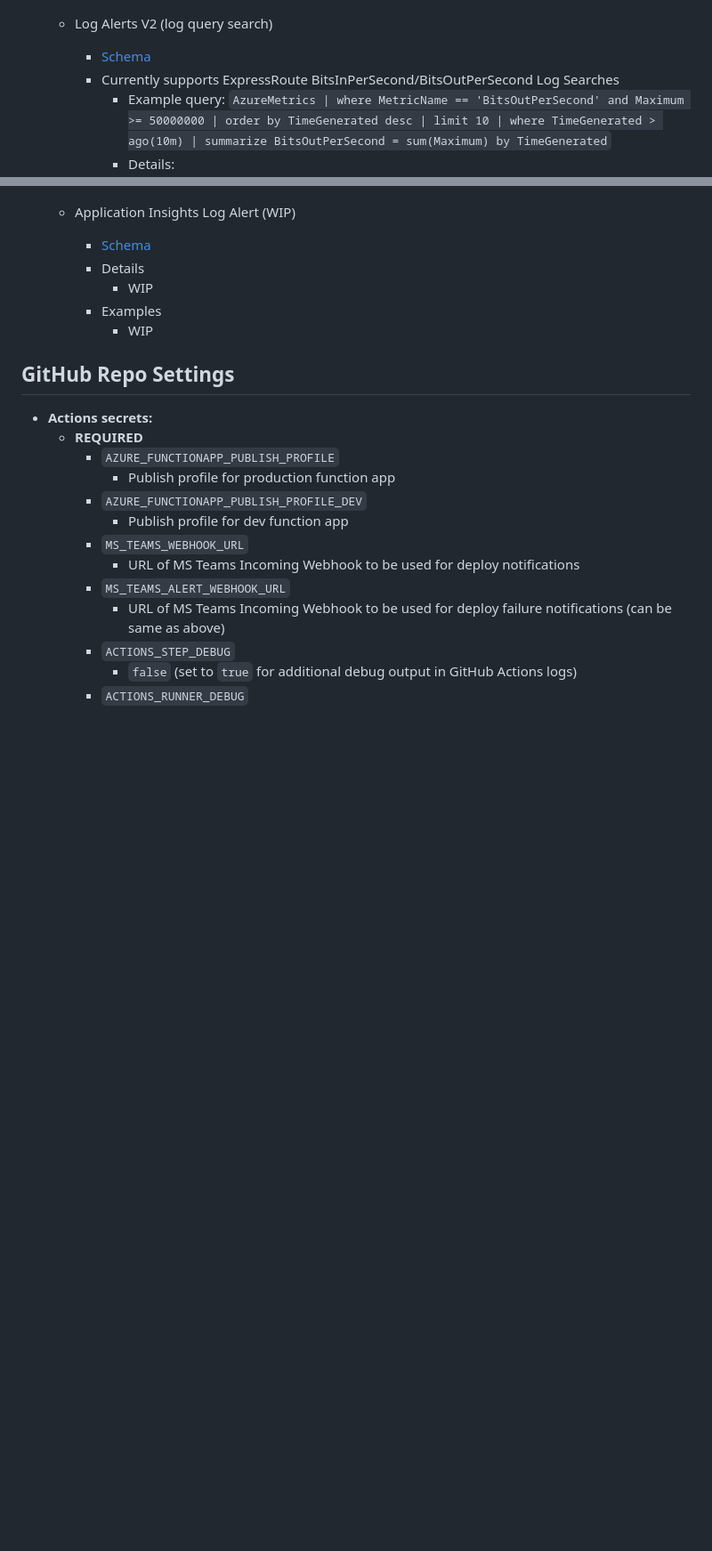
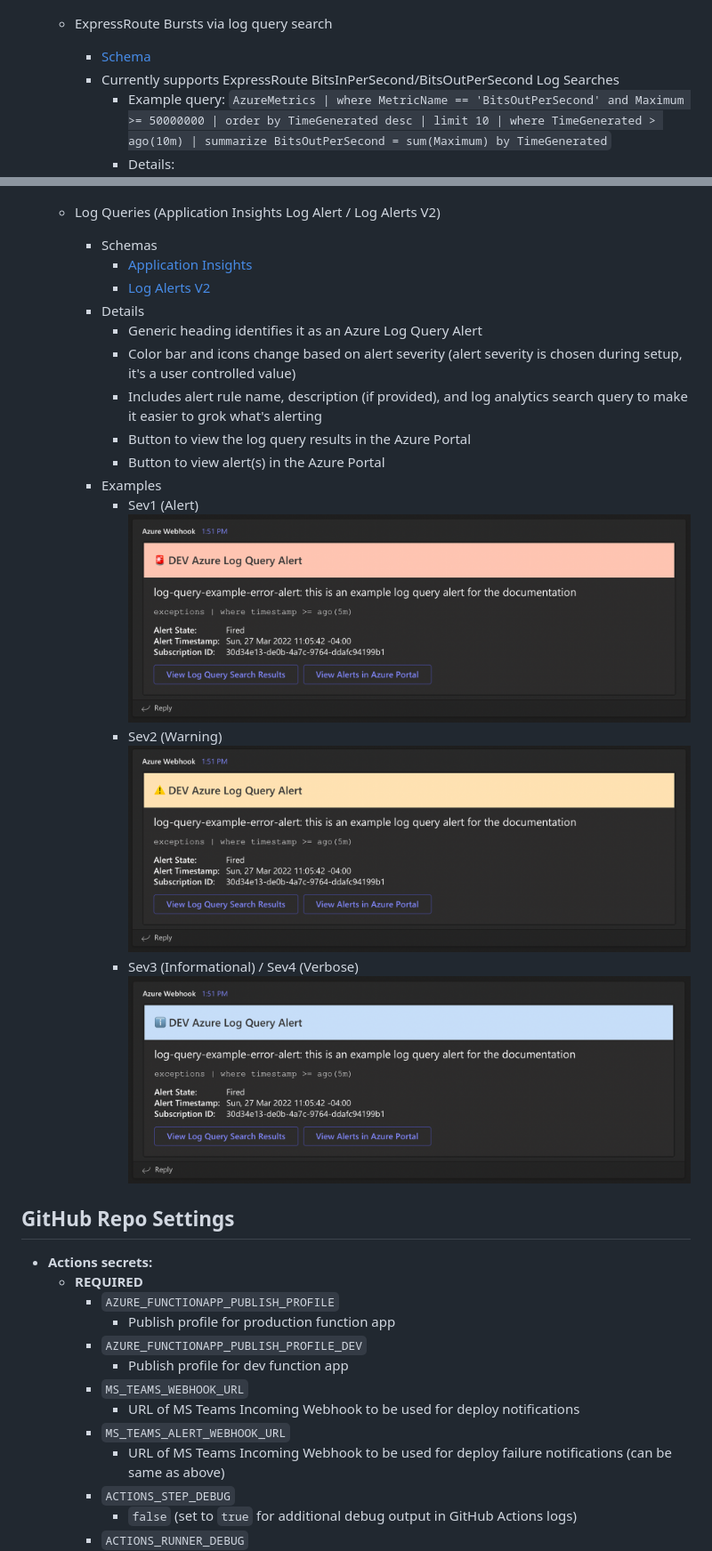
Before and after one commit to cu-cit-cloud-team/az-common-alert-endpoint, a Markdown page: README.md, 2 parts joined by grey strips. Shown at 89% size. Rendered like a GitHub page; pictures changed too: assets/readme-images/log-query-alert-sev1.png (added), assets/readme-images/log-query-alert-sev2.png (added), assets/readme-images/log-query-alert-sev3-sev4.png (added); blank space fills up the shorter version.

Commit message:
:memo: Update README
add details about generic log query alert handler

```diff
--- a/README.md
+++ b/README.md
@@ -57,7 +57,7 @@ as an [AdaptiveCard](https://adaptivecards.io/explorer/) and then sends it to an
         ![express-route-resolved-one.png](./assets/readme-images/express-route-resolved-one.png)
       - Secondary Up
         ![express-route-resolved-two.png](./assets/readme-images/express-route-resolved-two.png)
-  - Log Alerts V2 (log query search)
+  - ExpressRoute Bursts via log query search
     - [Schema](https://docs.microsoft.com/en-us/azure/azure-monitor/alerts/alerts-common-schema-definitions#monitoringservice--log-alerts-v2)
     - Currently supports ExpressRoute BitsInPerSecond/BitsOutPerSecond Log Searches
       - Example query: `AzureMetrics | where MetricName == 'BitsOutPerSecond' and Maximum >= 50000000 | order by TimeGenerated desc | limit 10 | where TimeGenerated > ago(10m) | summarize BitsOutPerSecond = sum(Maximum) by TimeGenerated`
@@ -73,12 +73,23 @@ as an [AdaptiveCard](https://adaptivecards.io/explorer/) and then sends it to an
         - Resolved Notification
           ![express-route-burst-resolved-notification.png](./assets/readme-images/express-route-burst-resolved-notification.png)
 
-  - Application Insights Log Alert (WIP)
-    - [Schema](https://docs.microsoft.com/en-us/azure/azure-monitor/alerts/alerts-common-schema-definitions#monitoringservice--application-insights)
+  - Log Queries (Application Insights Log Alert / Log Alerts V2)
+    - Schemas
+      - [Application Insights](https://docs.microsoft.com/en-us/azure/azure-monitor/alerts/alerts-common-schema-definitions#monitoringservice--application-insights)
+      - [Log Alerts V2](https://docs.microsoft.com/en-us/azure/azure-monitor/alerts/alerts-common-schema-definitions#monitoringservice--log-alerts-v2)
     - Details
-      - WIP
+      - Generic heading identifies it as an Azure Log Query Alert
+      - Color bar and icons change based on alert severity (alert severity is chosen during setup, it's a user controlled value)
+      - Includes alert rule name, description (if provided), and log analytics search query to make it easier to grok what's alerting
+      - Button to view the log query results in the Azure Portal
+      - Button to view alert(s) in the Azure Portal
     - Examples
-      - WIP
+      - Sev1 (Alert)
+        ![log-query-alert-sev1.png](./assets/readme-images/log-query-alert-sev1.png)
+      - Sev2 (Warning)
+        ![log-query-alert-sev2.png](./assets/readme-images/log-query-alert-sev2.png)
+      - Sev3 (Informational) / Sev4 (Verbose)
+        ![log-query-alert-sev3-sev4.png](./assets/readme-images/log-query-alert-sev3-sev4.png)
 
 ## GitHub Repo Settings
 
```
